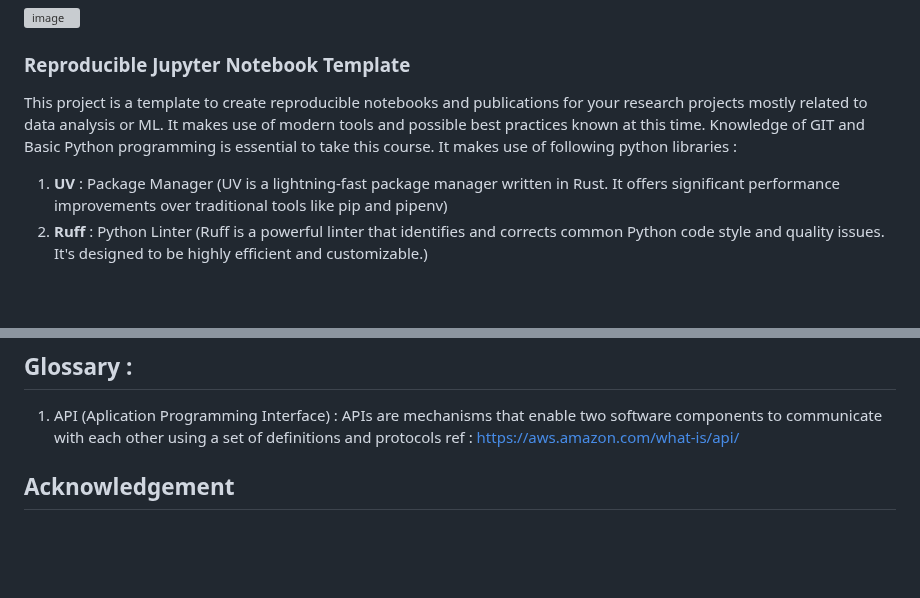
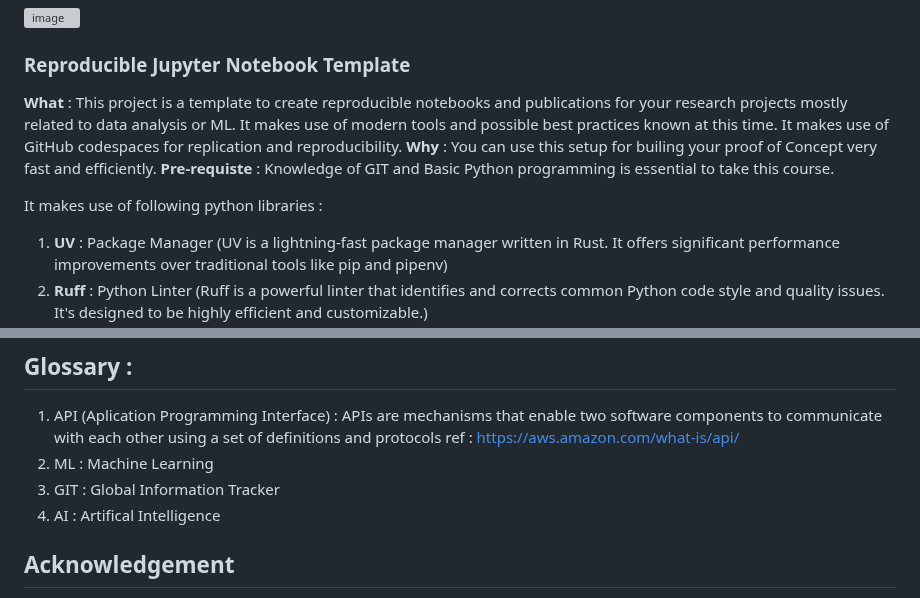
Before and after one commit to priya-gitTest/ReproducibleJNotebookTemplate_v1.01, a Markdown page: README.md, 2 parts joined by grey strips. Rendered like a GitHub page; blank space fills up the shorter version; grey boxes are pictures that could not be loaded.

```diff
--- a/README.md
+++ b/README.md
@@ -3,9 +3,11 @@
 
 ### Reproducible Jupyter Notebook Template
 
-This project is a template to create reproducible notebooks and publications for your research projects mostly related to data analysis or ML.
-It makes use of modern tools and possible best practices known at this time.
-Knowledge of GIT and Basic Python programming is essential to take this course.
+**What** : This project is a template to create reproducible notebooks and publications for your research projects mostly related to data analysis or ML.
+It makes use of modern tools and possible best practices known at this time. It makes use of GitHub codespaces for replication and reproducibility.
+**Why** : You can use this setup for builing your proof of Concept very fast and efficiently.
+**Pre-requiste** : Knowledge of GIT and Basic Python programming is essential to take this course.
+
 It makes use of following python libraries :
 1. **UV** : Package Manager (UV is a lightning-fast package manager written in Rust.
  It offers significant performance improvements over traditional tools like pip and pipenv)
@@ -46,6 +48,9 @@ It makes use of following python libraries :
 
 ## Glossary :
 1. API (Aplication Programming Interface) : APIs are mechanisms that enable two software components to communicate with each other using a set of definitions and protocols ref : https://aws.amazon.com/what-is/api/
+2. ML : Machine Learning
+3. GIT : Global Information Tracker
+4. AI : Artifical Intelligence
 
 ## Acknowledgement
 I thank the PyOpenSci FF Festival 2024 (Leah W and Team) and MyST(Rowan and Team) and  Modhurita (UU) for providing me lots of useful tips and inspiration to create this.
```
